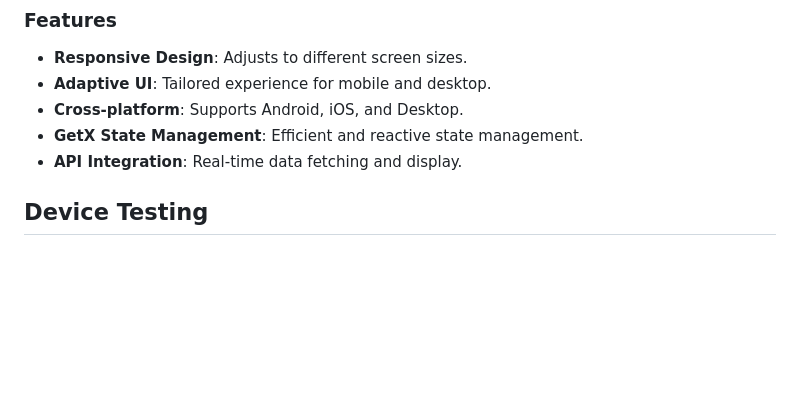
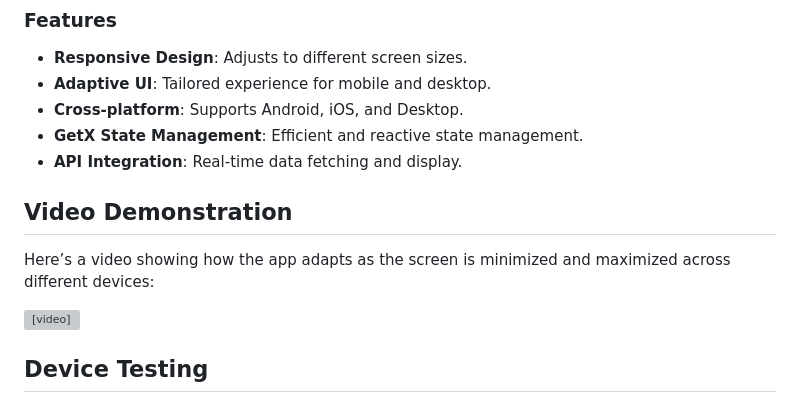
Before and after one commit to Sadman-123/Task-Manager, a Markdown page: README.md, the part around the change. Drawn GitHub-style; blank space fills up the shorter version; grey boxes are pictures that could not be loaded.

```diff
--- a/README.md
+++ b/README.md
@@ -9,6 +9,15 @@ This Task Manager App is designed to provide a **responsive** and **adaptive** e
 - **Cross-platform**: Supports Android, iOS, and Desktop.
 - **GetX State Management**: Efficient and reactive state management.
 - **API Integration**: Real-time data fetching and display.
+
+## Video Demonstration
+
+Here’s a video showing how the app adapts as the screen is minimized and maximized across different devices:
+
+<video controls width="600">
+  <source src="./SS/video.mkv" type="video/mp4">
+  Your browser does not support the video tag.
+</video>
 
 ## Device Testing
 The app has been thoroughly tested on various devices to ensure it works optimally across different screen sizes and platforms.
```
